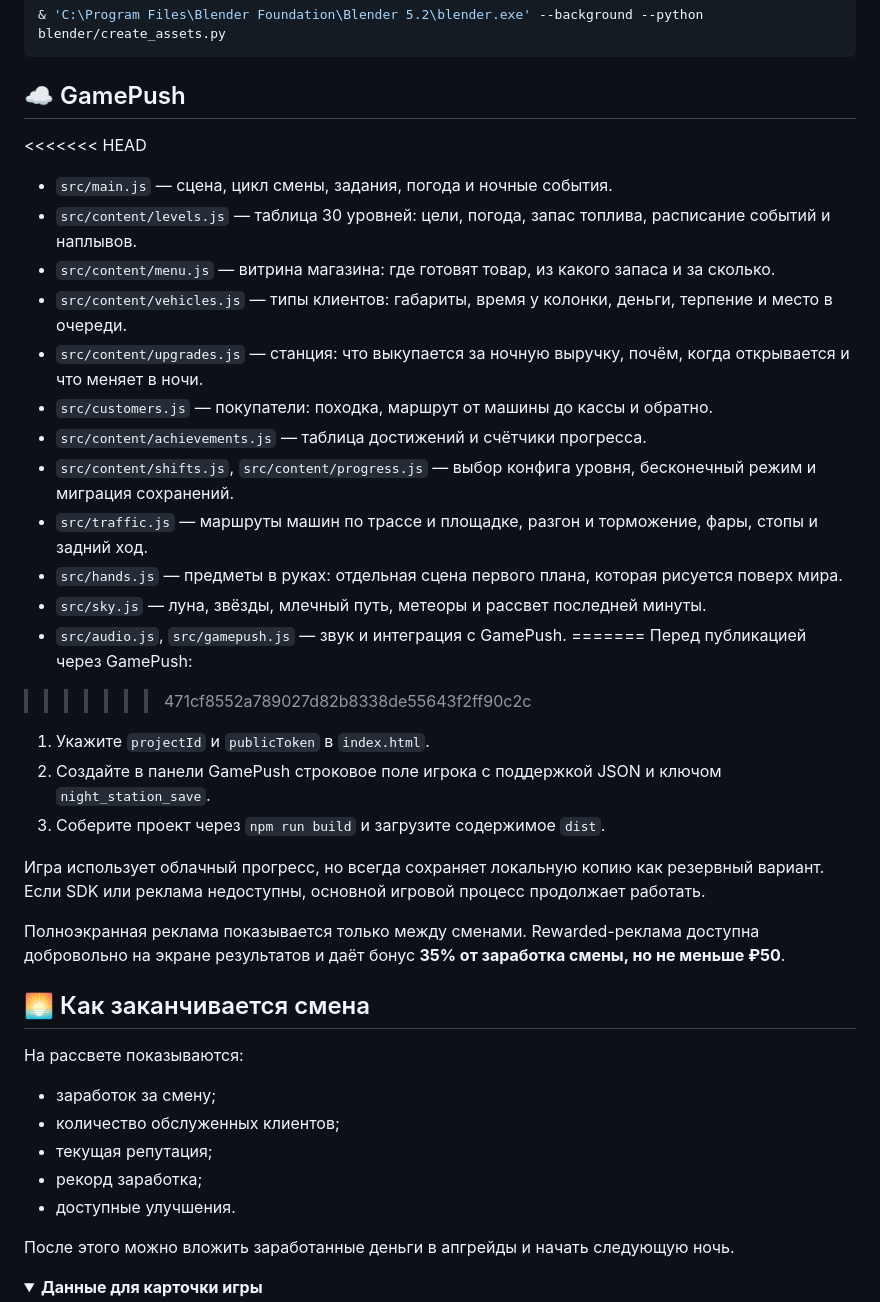
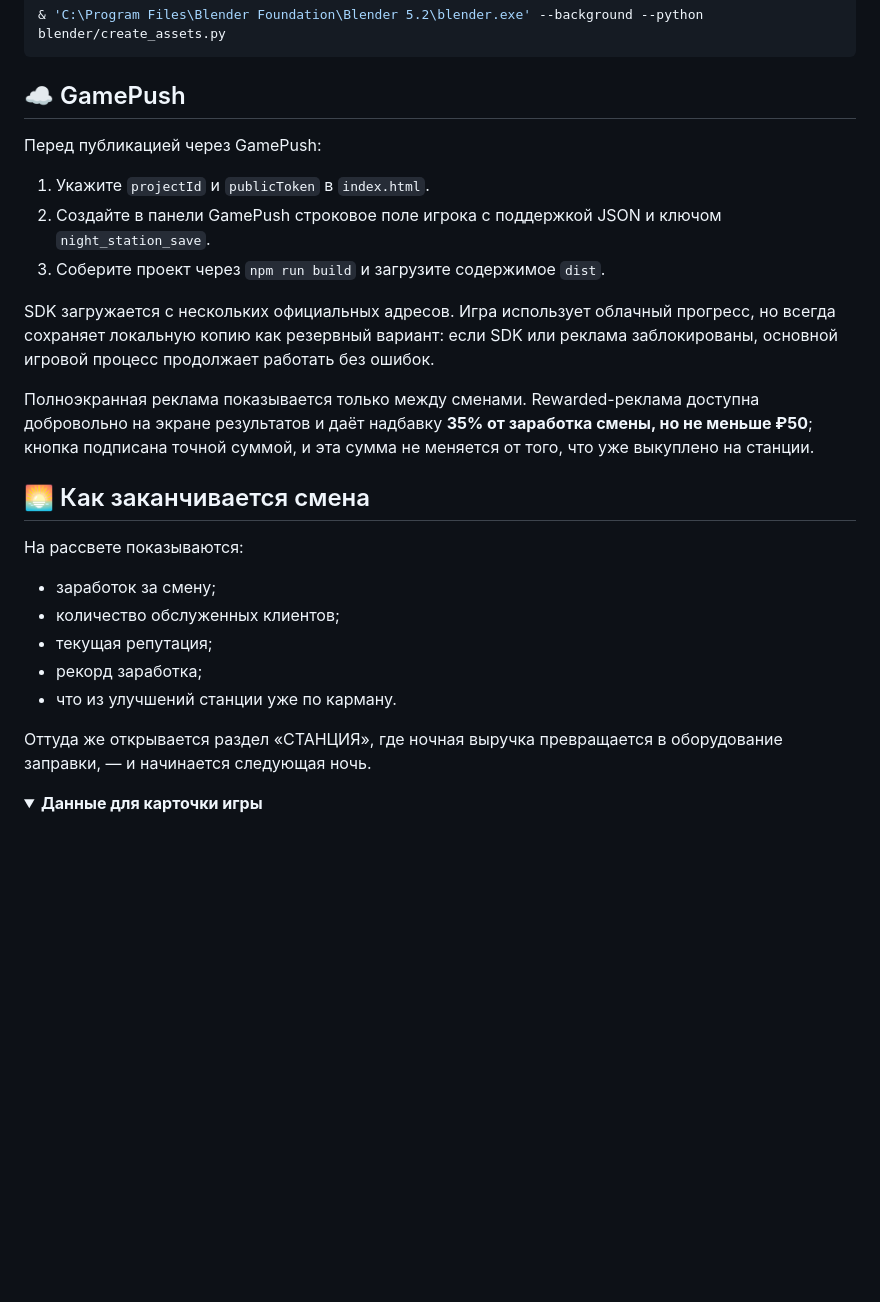
Before and after one commit to Zaplavs/night-gas-station-3d, a Markdown page: README.md, the part around one of its changes. Drawn GitHub-style; folded sections open; blank space fills up the shorter version.

```diff
--- a/README.md
+++ b/README.md
@@ -210,30 +197,15 @@ blender/night_station_assets.blend
 
 ## ☁️ GamePush
 
-<<<<<<< HEAD
-- `src/main.js` — сцена, цикл смены, задания, погода и ночные события.
-- `src/content/levels.js` — таблица 30 уровней: цели, погода, запас топлива, расписание событий и наплывов.
-- `src/content/menu.js` — витрина магазина: где готовят товар, из какого запаса и за сколько.
-- `src/content/vehicles.js` — типы клиентов: габариты, время у колонки, деньги, терпение и место в очереди.
-- `src/content/upgrades.js` — станция: что выкупается за ночную выручку, почём, когда открывается и что меняет в ночи.
-- `src/customers.js` — покупатели: походка, маршрут от машины до кассы и обратно.
-- `src/content/achievements.js` — таблица достижений и счётчики прогресса.
-- `src/content/shifts.js`, `src/content/progress.js` — выбор конфига уровня, бесконечный режим и миграция сохранений.
-- `src/traffic.js` — маршруты машин по трассе и площадке, разгон и торможение, фары, стопы и задний ход.
-- `src/hands.js` — предметы в руках: отдельная сцена первого плана, которая рисуется поверх мира.
-- `src/sky.js` — луна, звёзды, млечный путь, метеоры и рассвет последней минуты.
-- `src/audio.js`, `src/gamepush.js` — звук и интеграция с GamePush.
-=======
 Перед публикацией через GamePush:
->>>>>>> 471cf8552a789027d82b8338de55643f2ff90c2c
 
 1. Укажите `projectId` и `publicToken` в `index.html`.
 2. Создайте в панели GamePush строковое поле игрока с поддержкой JSON и ключом `night_station_save`.
 3. Соберите проект через `npm run build` и загрузите содержимое `dist`.
 
-Игра использует облачный прогресс, но всегда сохраняет локальную копию как резервный вариант. Если SDK или реклама недоступны, основной игровой процесс продолжает работать.
+SDK загружается с нескольких официальных адресов. Игра использует облачный прогресс, но всегда сохраняет локальную копию как резервный вариант: если SDK или реклама заблокированы, основной игровой процесс продолжает работать без ошибок.
 
-Полноэкранная реклама показывается только между сменами. Rewarded-реклама доступна добровольно на экране результатов и даёт бонус **35% от заработка смены, но не меньше ₽50**.
+Полноэкранная реклама показывается только между сменами. Rewarded-реклама доступна добровольно на экране результатов и даёт надбавку **35% от заработка смены, но не меньше ₽50**; кнопка подписана точной суммой, и эта сумма не меняется от того, что уже выкуплено на станции.
 
 ## 🌅 Как заканчивается смена
 
@@ -243,9 +215,9 @@ blender/night_station_assets.blend
 - количество обслуженных клиентов;
 - текущая репутация;
 - рекорд заработка;
-- доступные улучшения.
+- что из улучшений станции уже по карману.
 
-После этого можно вложить заработанные деньги в апгрейды и начать следующую ночь.
+Оттуда же открывается раздел «СТАНЦИЯ», где ночная выручка превращается в оборудование заправки, — и начинается следующая ночь.
 
 <details>
 <summary><strong>Данные для карточки игры</strong></summary>
```
Also changed, not shown: other parts of README.md (+48 -61 lines).
